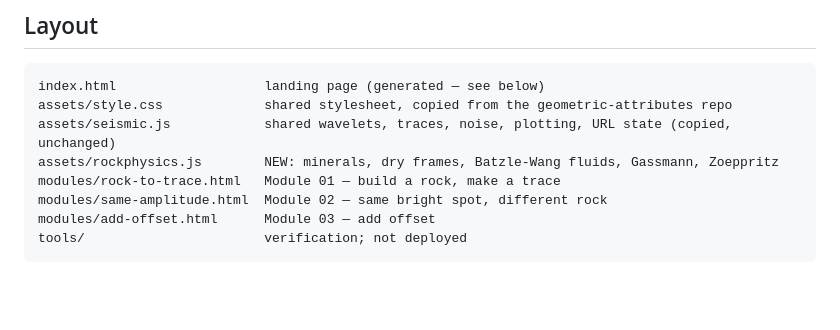
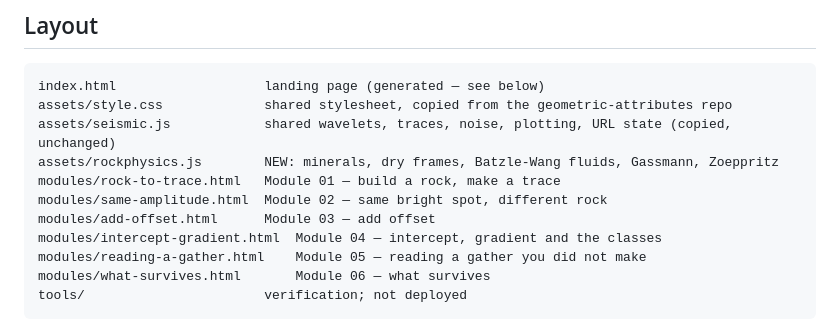
Before and after one commit to hbedle-subsurface/avo-basics, a Markdown page: README.md, the part around one of its changes. Rendered like a GitHub page; blank space fills up the shorter version.

```diff
--- a/README.md
+++ b/README.md
@@ -17,6 +17,9 @@ and [seismic_resolution](https://hbedle-subsurface.github.io/seismic_resolution/
     modules/rock-to-trace.html   Module 01 — build a rock, make a trace
     modules/same-amplitude.html  Module 02 — same bright spot, different rock
     modules/add-offset.html      Module 03 — add offset
+    modules/intercept-gradient.html  Module 04 — intercept, gradient and the classes
+    modules/reading-a-gather.html    Module 05 — reading a gather you did not make
+    modules/what-survives.html       Module 06 — what survives
     tools/                       verification; not deployed
 
 `assets/style.css` and `assets/seismic.js` are **copies**, not links to the other
```
Also changed, not shown: other parts of README.md (+25 -0 lines).
